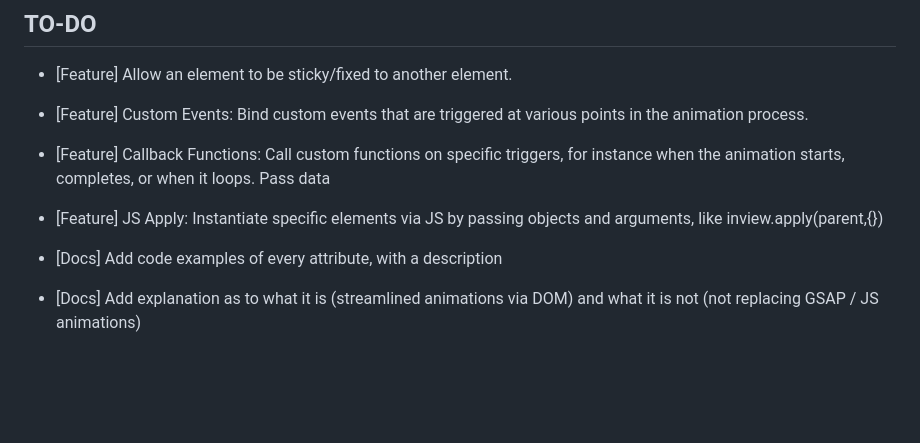
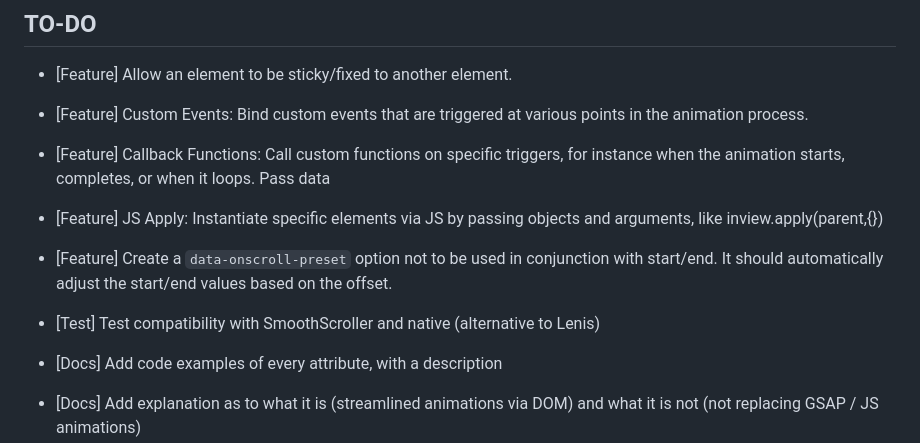
Before and after one commit to coderesolution/OnscrollDetection.js, a Markdown page: README.md, the part around the change. Drawn GitHub-style; blank space fills up the shorter version.

Commit message:
Add to-do testing

```diff
--- a/README.md
+++ b/README.md
@@ -7,7 +7,9 @@ A powerful javascript library to create parallax animations based on scroll dete
  - [Feature] Custom Events: Bind custom events that are triggered at various points in the animation process.
  - [Feature] Callback Functions: Call custom functions on specific triggers, for instance when the animation starts, completes, or when it loops. Pass data
  - [Feature] JS Apply: Instantiate specific elements via JS by passing objects and arguments, like inview.apply(parent,{})
+ - [Feature] Create a `data-onscroll-preset` option not to be used in conjunction with start/end. It should automatically adjust the start/end values based on the offset.
 
+ - [Test] Test compatibility with SmoothScroller and native (alternative to Lenis)
  - [Docs] Add code examples of every attribute, with a description
  - [Docs] Add explanation as to what it is (streamlined animations via DOM) and what it is not (not replacing GSAP / JS animations)
  - [Consideration] Adjust start/end automatically if an offset has been set to avoid jumping when element comes into view.
```
